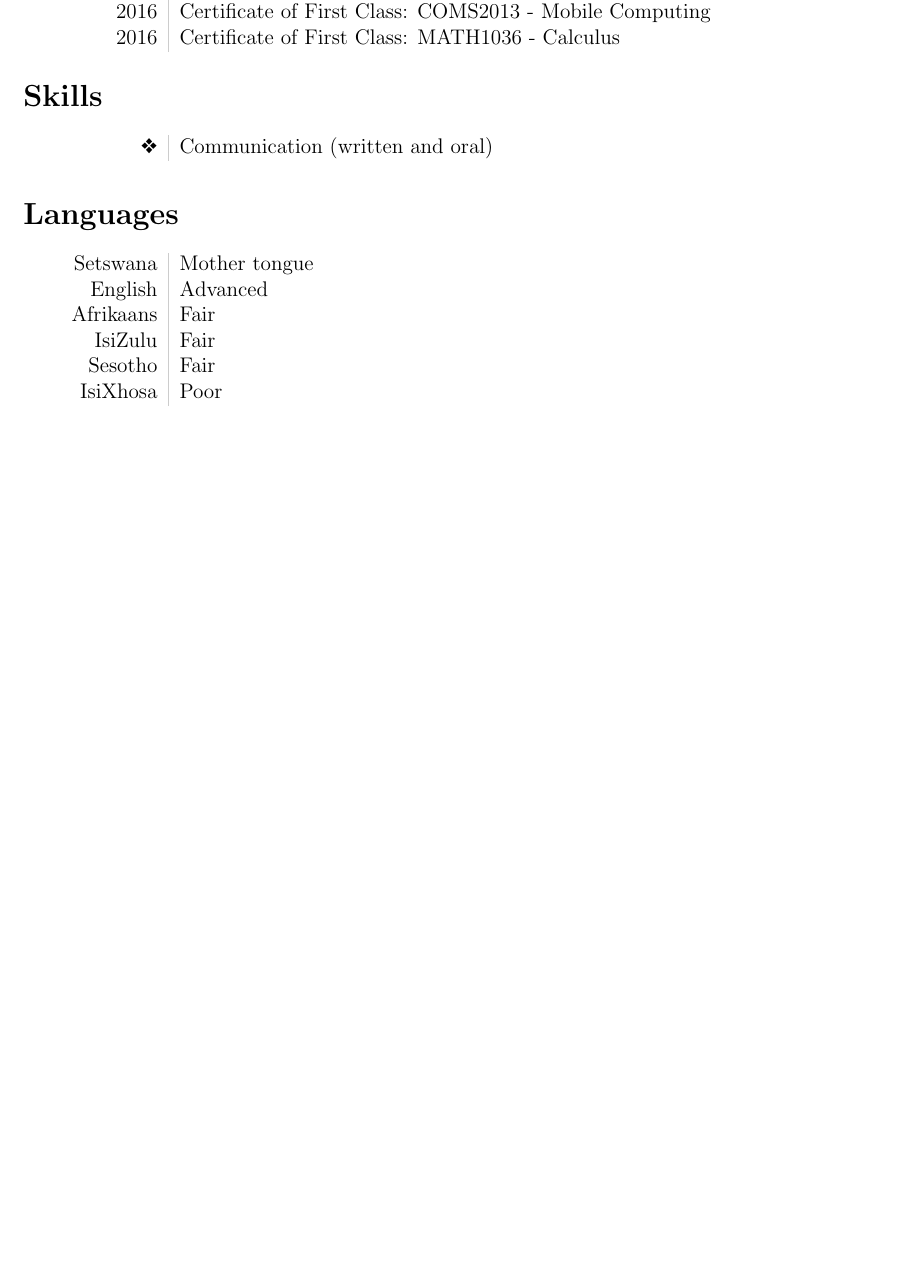
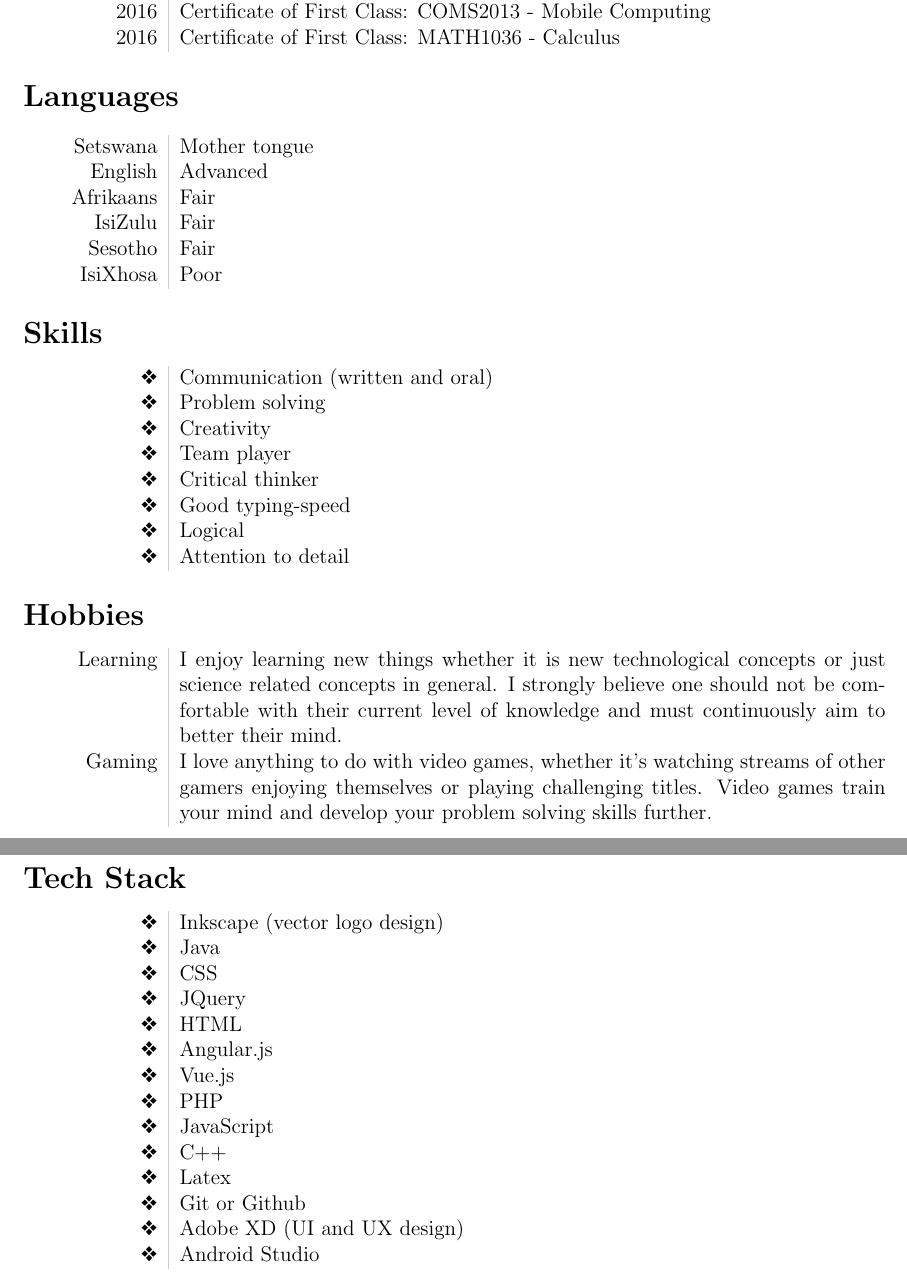
Before and after one commit to ntsikinonjo/profile, a LaTeX CV (cv/cv.tex): part of page 2 of 2 before the commit and two parts of pages 2 and 3 of 3 after it, the two joined at a grey line, cut so that both start at the same text, the shorter picture padded with empty space. Compiled offline with pdfLaTeX.

Commit message:
updated cv

```diff
--- a/cv/cv.tex
+++ b/cv/cv.tex
@@ -64,11 +66,6 @@ Find a job
 	2016&Certificate of First Class: MATH1036 - Calculus \\
 \end{tabular}
 
-\section*{Skills}
-\begin{tabular}{L!{\VRule}R}
-	\ding{118}&Communication (written and oral)\\
-\end{tabular}
-
 \section*{Languages}
 \begin{tabular}{L!{\VRule}R}
 	Setswana&Mother tongue\\
@@ -79,4 +76,47 @@ Find a job
 	IsiXhosa&Poor\\
 \end{tabular}
 
+\section*{Skills}
+\begin{tabular}{L!{\VRule}R}
+	\ding{118}&Communication (written and oral)\\
+	\ding{118}&Problem solving\\
+	\ding{118}&Creativity\\
+	\ding{118}&Team player\\
+	\ding{118}&Critical thinker\\
+	\ding{118}&Good typing-speed\\
+	\ding{118}&Logical\\
+	\ding{118}&Attention to detail\\
+\end{tabular}
+
+\section*{Hobbies}
+\begin{tabular}{L!{\VRule}R}
+	Learning&I enjoy learning new things whether it is new technological concepts
+	or just science related concepts in general. I strongly believe one should not
+	be comfortable with their current level of knowledge and must continuously aim
+	to better their mind.\\
+	Gaming& I love anything to do with video games, whether it's watching streams of
+	other gamers enjoying themselves or playing challenging titles. Video
+	games train your mind and develop your problem solving skills further.
+\end{tabular}
+
+\newpage
+
+\section*{Tech Stack}
+\begin{tabular}{L!{\VRule}R}
+	\ding{118}&Inkscape (vector logo design)\\
+	\ding{118}&Java\\
+	\ding{118}&CSS\\
+	\ding{118}&JQuery\\
+	\ding{118}&HTML\\
+	\ding{118}&Angular.js\\
+	\ding{118}&Vue.js\\
+	\ding{118}&PHP\\
+	\ding{118}&JavaScript\\
+	\ding{118}&C++\\
+	\ding{118}&Latex\\
+	\ding{118}&Git or Github\\
+	\ding{118}&Adobe XD (UI and UX design)\\
+	\ding{118}&Android Studio
+\end{tabular}
+
 \end{document}
```
Also changed, not shown: cv/cv.pdf, cv/cv.tex (4 more changed lines), 2 other files.
